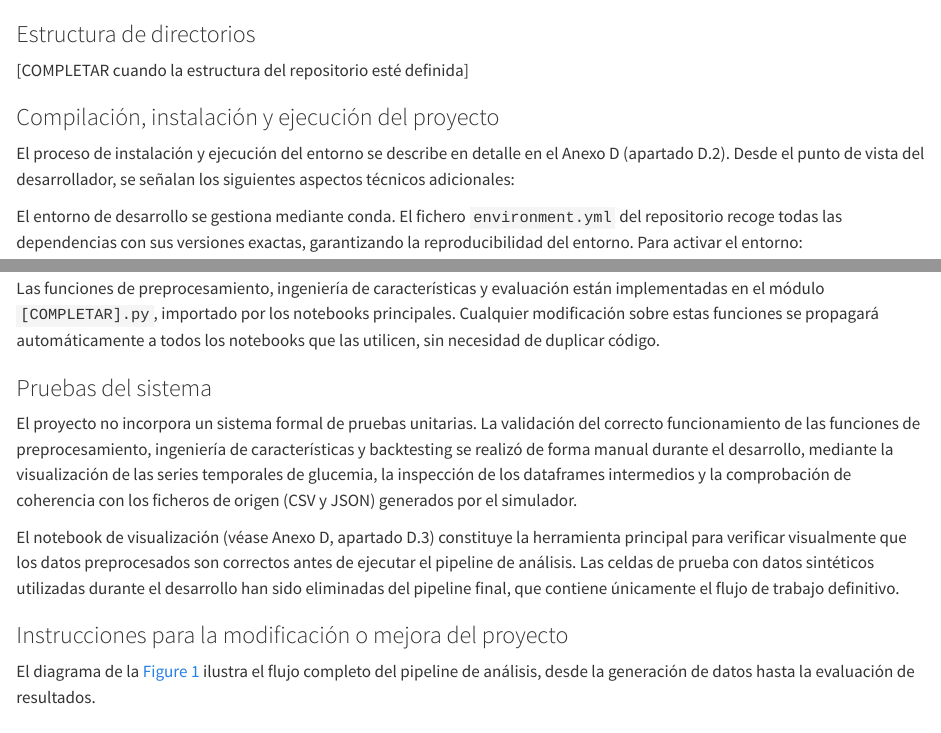
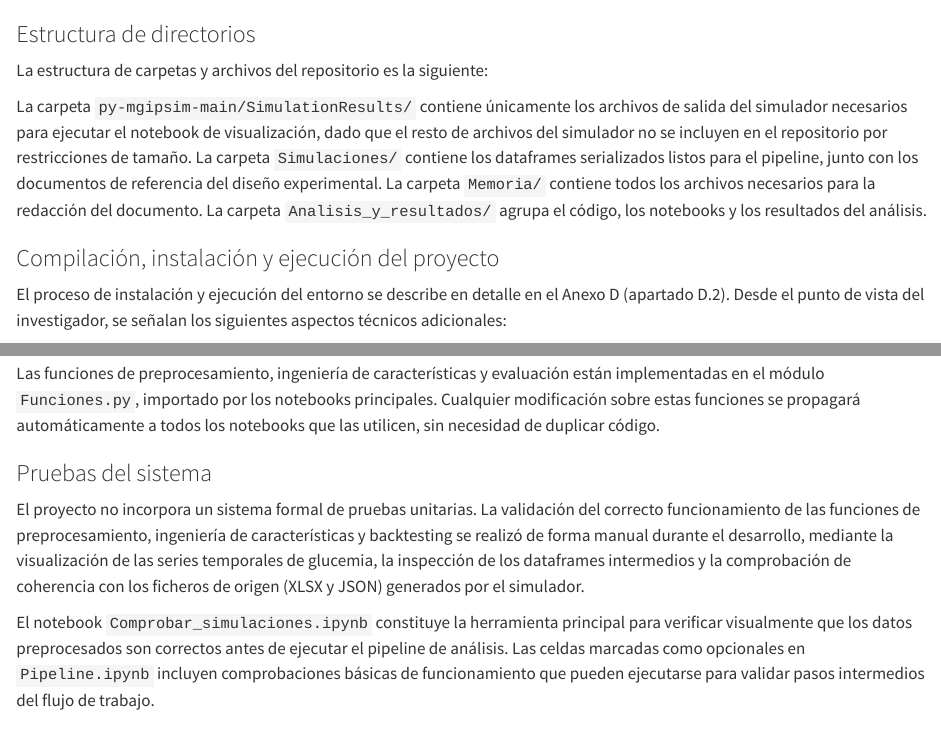
Before and after one commit to WillyFtAb/TFG-GIS-Predictor-glucosa, a Quarto document (Memoria/qmd/E_manual_programador.qmd): the page in a window 1100 px wide, from its top, and a second part further down, joined at a grey line. Rendered offline with R 4.5, knitr and Pandoc in place of Quarto, with nearby package versions.

Commit message:
Memo A_E completado
Estructura de archivos actualizada.

````diff
--- a/Memoria/qmd/E_manual_programador.qmd
+++ b/Memoria/qmd/E_manual_programador.qmd
@@ -2,28 +2,11 @@
 %% ══════════════════════════════════════════════════════
 %%  APÉNDICE E – Manual del Desarrollador
 %% ══════════════════════════════════════════════════════
-\apendice{Manual del desarrollador / programador / investigador.} % usar el término que mejor se corresponda.
+\apendice{Manual del investigador.} % usar el término que mejor se corresponda.
 
-\section{Estructura de directorios}
-
-Descripción de la estructura de carpetas y archivos entregados junto con el proyecto.
-
-\section{Compilación, instalación y ejecución del proyecto}
-
-En caso necesario, se detallarán los pasos técnicos para compilar, instalar y ejecutar el proyecto.
-
-\section{Pruebas del sistema}
-Esta sección puede ser opcional.
-
-Se describirán las pruebas realizadas para validar el correcto funcionamiento del sistema, tales como pruebas unitarias, funcionales o validaciones con usuarios.
-
-
-\section{Instrucciones para la modificación o mejora del proyecto.}
-
-Se proporcionarán indicaciones y recomendaciones para facilitar futuras ampliaciones o mejoras del trabajo realizado.
 ```
 
 
 ### Estructura de directorios
 
-[COMPLETAR cuando la estructura del repositorio esté definida]
+La estructura de carpetas y archivos del repositorio es la siguiente:
@@ -29,0 +18,10 @@
+|   `-- SimulationResults/
+|       |-- Simulacion_1/
+|       |   |-- [nombre_simulacion].json
+|       |   `-- [nombre_simulacion].xlsx
+|       |-- Simulacion_2/
+|       |-- Simulacion_3/
+|       |-- Simulacion_4/
+|       |-- Simulacion_5/
+|       `-- Simulacion_6/
+|-- Simulaciones/
@@ -29,0 +35,10 @@
+|-- Memoria/
+`-- Analisis_y_resultados/
+    |-- Comprobar_simulaciones.ipynb
+    |-- guardar_df.py
+    |-- Pipeline.ipynb
+    |-- Funciones.py
+    |-- Series_glucosa/
+    `-- Resultados/
+        |-- ARIMA_resultados/
+        |-- Boost_resultados/
@@ -30,10 +52,18 @@
+La carpeta `py-mgipsim-main/SimulationResults/` contiene únicamente
+los archivos de salida del simulador necesarios para ejecutar el
+notebook de visualización, dado que el resto de archivos del
+simulador no se incluyen en el repositorio por restricciones de
+tamaño. La carpeta `Simulaciones/` contiene los dataframes
+serializados listos para el pipeline, junto con los documentos de
+referencia del diseño experimental. La carpeta `Memoria/` contiene
+todos los archivos necesarios para la redacción del documento. La
+carpeta `Analisis_y_resultados/` agrupa el código, los notebooks y
+los resultados del análisis.
 
 ### Compilación, instalación y ejecución del proyecto
 
 El proceso de instalación y ejecución del entorno se describe en
 detalle en el Anexo D (apartado D.2). Desde el punto de vista del
-desarrollador, se señalan los siguientes aspectos técnicos
+investigador, se señalan los siguientes aspectos técnicos
 adicionales:
 
-El entorno de desarrollo se gestiona mediante conda. El fichero
-`environment.yml` del repositorio recoge todas las dependencias con
@@ -46,7 +78,7 @@
 ```
 
 Las funciones de preprocesamiento, ingeniería de características y
-evaluación están implementadas en el módulo `[COMPLETAR].py`,
+evaluación están implementadas en el módulo `Funciones.py`,
 importado por los notebooks principales. Cualquier modificación
 sobre estas funciones se propagará automáticamente a todos los
 notebooks que las utilicen, sin necesidad de duplicar código.
@@ -59,16 +91,14 @@
 realizó de forma manual durante el desarrollo, mediante la
 visualización de las series temporales de glucemia, la inspección
 de los dataframes intermedios y la comprobación de coherencia con
-los ficheros de origen (CSV y JSON) generados por el simulador.
+los ficheros de origen (XLSX y JSON) generados por el simulador.
 
-El notebook de visualización (véase Anexo D, apartado D.3) constituye
-la herramienta principal para verificar visualmente que los datos
-preprocesados son correctos antes de ejecutar el pipeline de análisis.
-Las celdas de prueba con datos sintéticos utilizadas durante el
-desarrollo han sido eliminadas del pipeline final, que contiene
-únicamente el flujo de trabajo definitivo.
+El notebook `Comprobar_simulaciones.ipynb` constituye la herramienta
+principal para verificar visualmente que los datos preprocesados son
+correctos antes de ejecutar el pipeline de análisis. Las celdas
+marcadas como opcionales en `Pipeline.ipynb` incluyen comprobaciones
+básicas de funcionamiento que pueden ejecutarse para validar pasos
+intermedios del flujo de trabajo.
 
 ### Instrucciones para la modificación o mejora del proyecto
 
-El diagrama de la @fig-pipeline ilustra el flujo completo del
-pipeline de análisis, desde la generación de datos hasta la
````
Also changed, not shown: Memoria/qmd/E_manual_programador.qmd (62 more changed lines).
